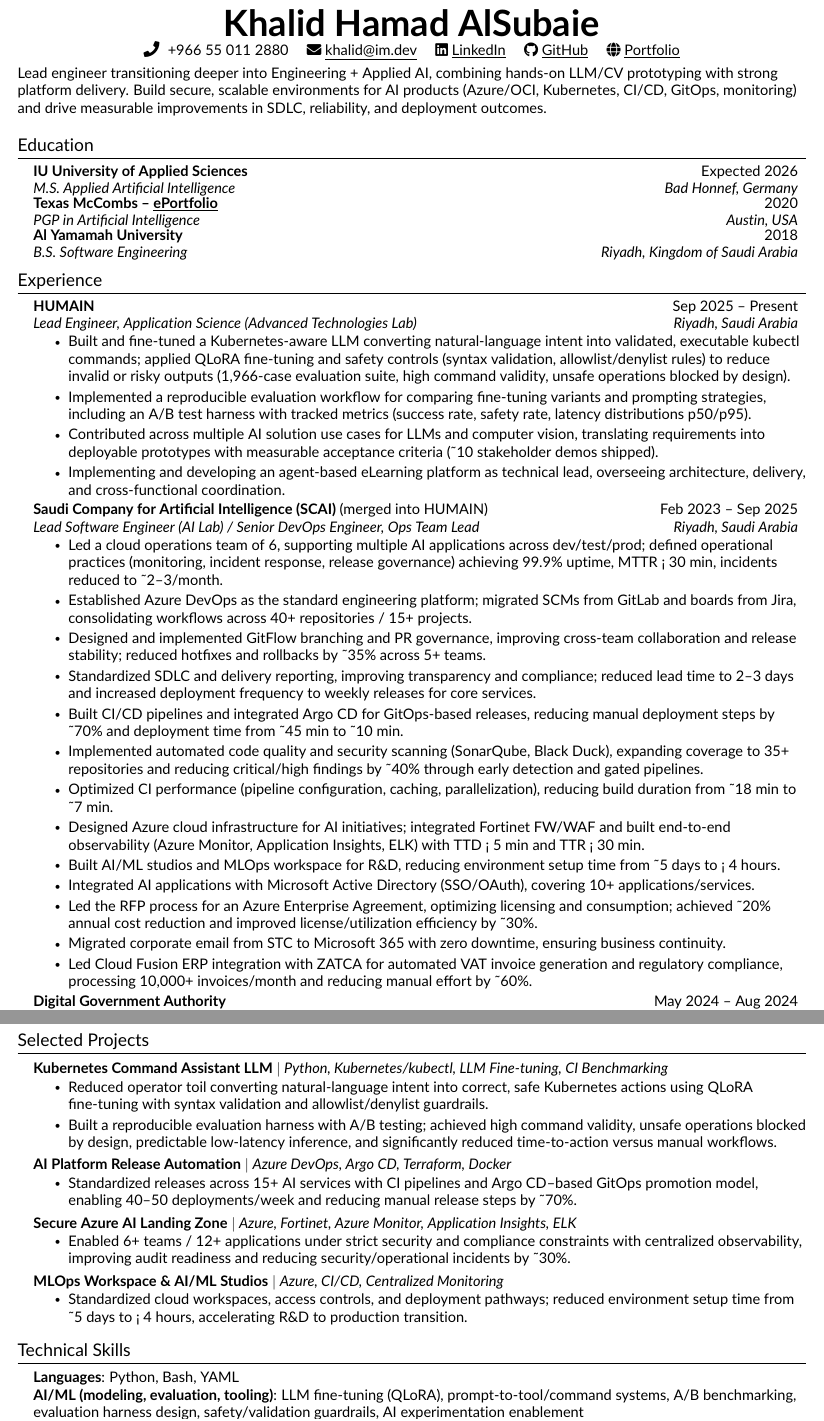
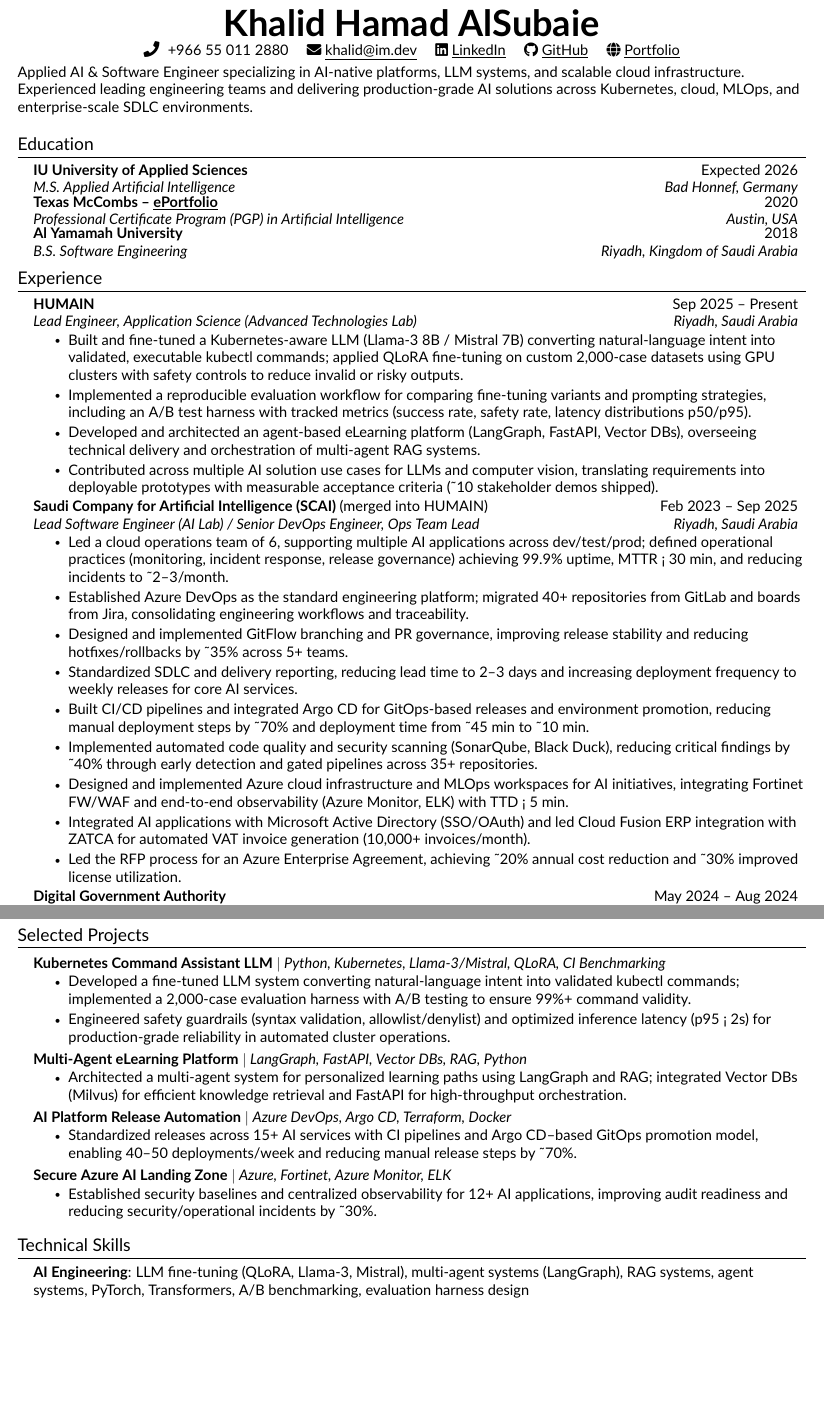
Before and after one commit to Khalid-Hamad/MyResumeTemp, a LaTeX CV (resume.tex, which reads src/education.tex, src/experience.tex, src/heading.tex): two parts of pages 1 and 2 of 2, joined at a grey line, cut so that both start at the same text, the shorter picture padded with empty space. Compiled offline with pdfLaTeX.

Commit message:
Sharpen AI engineering positioning and update repo URLs
- heading: rewrite summary to lead with "Applied AI & Software
  Engineer"; correct GitHub link to Khalid-Hamad
- README: update CI badge and Releases link to Khalid-Hamad
  (iamdotdev → Khalid-Hamad)
- experience: tighten HUMAIN bullets, surface specific stack
  (Llama-3 8B / Mistral 7B, 2,000-case dataset); add
  multi-agent eLearning bullet (LangGraph/FastAPI/Vector DBs);
  consolidate SCAI bullets and call out Najiz scale
- projects: replace MLOps Workspace project with Multi-Agent
  eLearning Platform; modernize Kubernetes Assistant tech tags
  (Llama-3/Mistral, QLoRA) and add p95 < 2s latency callout
- skills: restructure into AI Engineering / Backend & APIs /
  Cloud & Infrastructure / MLOps & Observability with explicit
  modern stack (LangGraph, RAG, Vector DBs, FastAPI)
- education: spell out PGP as Professional Certificate Program

Co-Authored-By: Claude Opus 4.7 (1M context) <noreply@anthropic.com>

```diff
--- a/src/education.tex
+++ b/src/education.tex
@@ -8,7 +8,7 @@
 
     \resumeSubheading
     {Texas McCombs -- \href{https://eportfolio.mygreatlearning.com/khalid-hamad-al-subaie}{\underline{ePortfolio}}}{2020}
-    {PGP in Artificial Intelligence}{Austin, USA}
+    {Professional Certificate Program (PGP) in Artificial Intelligence}{Austin, USA}
 
     \resumeSubheading
     {Al Yamamah University}{2018}
--- a/src/experience.tex
+++ b/src/experience.tex
@@ -6,29 +6,25 @@
     {HUMAIN}{Sep 2025 -- Present}
     {Lead Engineer, Application Science (Advanced Technologies Lab)}{Riyadh, Saudi Arabia}
     \resumeItemListStart
-        \resumeItem{Built and fine-tuned a Kubernetes-aware LLM converting natural-language intent into validated, executable kubectl commands; applied QLoRA fine-tuning and safety controls (syntax validation, allowlist/denylist rules) to reduce invalid or risky outputs (1,966-case evaluation suite, high command validity, unsafe operations blocked by design).}
+        \resumeItem{Built and fine-tuned a Kubernetes-aware LLM (Llama-3 8B / Mistral 7B) converting natural-language intent into validated, executable kubectl commands; applied QLoRA fine-tuning on custom 2,000-case datasets using GPU clusters with safety controls to reduce invalid or risky outputs.}
         \resumeItem{Implemented a reproducible evaluation workflow for comparing fine-tuning variants and prompting strategies, including an A/B test harness with tracked metrics (success rate, safety rate, latency distributions p50/p95).}
+        \resumeItem{Developed and architected an agent-based eLearning platform (LangGraph, FastAPI, Vector DBs), overseeing technical delivery and orchestration of multi-agent RAG systems.}
         \resumeItem{Contributed across multiple AI solution use cases for LLMs and computer vision, translating requirements into deployable prototypes with measurable acceptance criteria (\textasciitilde10 stakeholder demos shipped).}
-        \resumeItem{Implementing and developing an agent-based eLearning platform as technical lead, overseeing architecture, delivery, and cross-functional coordination.}
     \resumeItemListEnd
 
     \resumeSubheading
     {Saudi Company for Artificial Intelligence (SCAI) \normalfont\small(merged into HUMAIN)}{Feb 2023 -- Sep 2025}
     {Lead Software Engineer (AI Lab) / Senior DevOps Engineer, Ops Team Lead}{Riyadh, Saudi Arabia}
     \resumeItemListStart
-        \resumeItem{Led a cloud operations team of 6, supporting multiple AI applications across dev/test/prod; defined operational practices (monitoring, incident response, release governance) achieving 99.9\% uptime, MTTR < 30 min, incidents reduced to \textasciitilde2--3/month.}
-        \resumeItem{Established Azure DevOps as the standard engineering platform; migrated SCMs from GitLab and boards from Jira, consolidating workflows across 40+ repositories / 15+ projects.}
-        \resumeItem{Designed and implemented GitFlow branching and PR governance, improving cross-team collaboration and release stability; reduced hotfixes and rollbacks by \textasciitilde35\% across 5+ teams.}
-        \resumeItem{Standardized SDLC and delivery reporting, improving transparency and compliance; reduced lead time to 2--3 days and increased deployment frequency to weekly releases for core services.}
-        \resumeItem{Built CI/CD pipelines and integrated Argo CD for GitOps-based releases, reducing manual deployment steps by \textasciitilde70\% and deployment time from \textasciitilde45 min to \textasciitilde10 min.}
-        \resumeItem{Implemented automated code quality and security scanning (SonarQube, Black Duck), expanding coverage to 35+ repositories and reducing critical/high findings by \textasciitilde40\% through early detection and gated pipelines.}
-        \resumeItem{Optimized CI performance (pipeline configuration, caching, parallelization), reducing build duration from \textasciitilde18 min to \textasciitilde7 min.}
-        \resumeItem{Designed Azure cloud infrastructure for AI initiatives; integrated Fortinet FW/WAF and built end-to-end observability (Azure Monitor, Application Insights, ELK) with TTD < 5 min and TTR < 30 min.}
-        \resumeItem{Built AI/ML studios and MLOps workspace for R\&D, reducing environment setup time from \textasciitilde5 days to < 4 hours.}
-        \resumeItem{Integrated AI applications with Microsoft Active Directory (SSO/OAuth), covering 10+ applications/services.}
-        \resumeItem{Led the RFP process for an Azure Enterprise Agreement, optimizing licensing and consumption; achieved \textasciitilde20\% annual cost reduction and improved license/utilization efficiency by \textasciitilde30\%.}
-        \resumeItem{Migrated corporate email from STC to Microsoft 365 with zero downtime, ensuring business continuity.}
-        \resumeItem{Led Cloud Fusion ERP integration with ZATCA for automated VAT invoice generation and regulatory compliance, processing 10,000+ invoices/month and reducing manual effort by \textasciitilde60\%.}
+        \resumeItem{Led a cloud operations team of 6, supporting multiple AI applications across dev/test/prod; defined operational practices (monitoring, incident response, release governance) achieving 99.9\% uptime, MTTR < 30 min, and reducing incidents to \textasciitilde2--3/month.}
+        \resumeItem{Established Azure DevOps as the standard engineering platform; migrated 40+ repositories from GitLab and boards from Jira, consolidating engineering workflows and traceability.}
+        \resumeItem{Designed and implemented GitFlow branching and PR governance, improving release stability and reducing hotfixes/rollbacks by \textasciitilde35\% across 5+ teams.}
+        \resumeItem{Standardized SDLC and delivery reporting, reducing lead time to 2--3 days and increasing deployment frequency to weekly releases for core AI services.}
+        \resumeItem{Built CI/CD pipelines and integrated Argo CD for GitOps-based releases and environment promotion, reducing manual deployment steps by \textasciitilde70\% and deployment time from \textasciitilde45 min to \textasciitilde10 min.}
+        \resumeItem{Implemented automated code quality and security scanning (SonarQube, Black Duck), reducing critical findings by \textasciitilde40\% through early detection and gated pipelines across 35+ repositories.}
+        \resumeItem{Designed and implemented Azure cloud infrastructure and MLOps workspaces for AI initiatives, integrating Fortinet FW/WAF and end-to-end observability (Azure Monitor, ELK) with TTD < 5 min.}
+        \resumeItem{Integrated AI applications with Microsoft Active Directory (SSO/OAuth) and led Cloud Fusion ERP integration with ZATCA for automated VAT invoice generation (10,000+ invoices/month).}
+        \resumeItem{Led the RFP process for an Azure Enterprise Agreement, achieving \textasciitilde20\% annual cost reduction and \textasciitilde30\% improved license utilization.}
     \resumeItemListEnd
 
     \resumeSubheading
@@ -44,10 +40,10 @@
     {Ministry of Justice (Najiz Platform)}{Mar 2021 -- Feb 2023}
     {DevOps Engineer (Azure DevOps)}{Riyadh, Saudi Arabia}
     \resumeItemListStart
-        \resumeItem{Led Azure DevOps operations for 50+ projects, supporting migration of legacy systems to Azure across multiple environments.}
+        \resumeItem{Contributed to one of Saudi Arabia’s largest digital justice platforms (Najiz) serving millions of users, leading Azure DevOps operations for 50+ projects and modernizing delivery foundations.}
         \resumeItem{Developed and maintained 120+ CI/CD pipelines, supporting 40--50 deployments/week with a \textasciitilde98\% success rate.}
         \resumeItem{Improved SDLC through branch strategy and release management practices, reducing production defects by \textasciitilde30\% and release rollbacks by \textasciitilde35\%.}
-        \resumeItem{Installed and configured Azure DevOps self-hosted agents to scale automation and enable real-time pipeline execution and monitoring (agent pool size: 12), reducing average pipeline queue time by \textasciitilde60\%.}
+        \resumeItem{Installed and configured Azure DevOps self-hosted agents (pool size: 12), reducing average pipeline queue time by \textasciitilde60\%.}
         \resumeItem{Designed CI/CD pipelines for Flutter mobile applications, enabling faster iteration cycles across 6 mobile apps with a bi-weekly release cadence.}
         \resumeItem{Established a Disaster Recovery (DR) plan with automated backups and failover strategies, improving platform resilience (RTO < 1 hour, RPO < 15 min).}
     \resumeItemListEnd
--- a/src/heading.tex
+++ b/src/heading.tex
@@ -4,8 +4,8 @@
     \seticon{faPhone} \ \small +966 55 011 2880 \quad
     \href{mailto:khalid@im.dev}{\seticon{faEnvelope} \underline{khalid@im.dev}} \quad
     \href{https://www.linkedin.com/in/khalid-hamad}{\seticon{faLinkedin} \underline{LinkedIn}} \quad
-    \href{https://github.com/iamdotdev}{\seticon{faGithub} \underline{GitHub}} \quad
+    \href{https://github.com/Khalid-Hamad}{\seticon{faGithub} \underline{GitHub}} \quad
     \href{https://eportfolio.mygreatlearning.com/khalid-hamad-al-subaie}{\seticon{faGlobe} \underline{Portfolio}}
 \end{center}
 \vspace{-8pt}
-\small{Lead engineer transitioning deeper into Engineering + Applied AI, combining hands-on LLM/CV prototyping with strong platform delivery. Build secure, scalable environments for AI products (Azure/OCI, Kubernetes, CI/CD, GitOps, monitoring) and drive measurable improvements in SDLC, reliability, and deployment outcomes.}
+\small{Applied AI \& Software Engineer specializing in AI-native platforms, LLM systems, and scalable cloud infrastructure. Experienced leading engineering teams and delivering production-grade AI solutions across Kubernetes, cloud, MLOps, and enterprise-scale SDLC environments.}
--- a/src/projects.tex
+++ b/src/projects.tex
@@ -3,10 +3,16 @@
 \resumeSubHeadingListStart
 
     \resumeProjectHeading
-    {\textbf{Kubernetes Command Assistant LLM} $|$ \emph{Python, Kubernetes/kubectl, LLM Fine-tuning, CI Benchmarking}}{}
+    {\textbf{Kubernetes Command Assistant LLM} $|$ \emph{Python, Kubernetes, Llama-3/Mistral, QLoRA, CI Benchmarking}}{}
     \resumeItemListStart
-        \resumeItem{Reduced operator toil converting natural-language intent into correct, safe Kubernetes actions using QLoRA fine-tuning with syntax validation and allowlist/denylist guardrails.}
-        \resumeItem{Built a reproducible evaluation harness with A/B testing; achieved high command validity, unsafe operations blocked by design, predictable low-latency inference, and significantly reduced time-to-action versus manual workflows.}
+        \resumeItem{Developed a fine-tuned LLM system converting natural-language intent into validated kubectl commands; implemented a 2,000-case evaluation harness with A/B testing to ensure 99\%+ command validity.}
+        \resumeItem{Engineered safety guardrails (syntax validation, allowlist/denylist) and optimized inference latency (p95 < 2s) for production-grade reliability in automated cluster operations.}
+    \resumeItemListEnd
+
+    \resumeProjectHeading
+    {\textbf{Multi-Agent eLearning Platform} $|$ \emph{LangGraph, FastAPI, Vector DBs, RAG, Python}}{}
+    \resumeItemListStart
+        \resumeItem{Architected a multi-agent system for personalized learning paths using LangGraph and RAG; integrated Vector DBs (Milvus) for efficient knowledge retrieval and FastAPI for high-throughput orchestration.}
     \resumeItemListEnd
 
     \resumeProjectHeading
@@ -16,15 +22,9 @@
     \resumeItemListEnd
 
     \resumeProjectHeading
-    {\textbf{Secure Azure AI Landing Zone} $|$ \emph{Azure, Fortinet, Azure Monitor, Application Insights, ELK}}{}
+    {\textbf{Secure Azure AI Landing Zone} $|$ \emph{Azure, Fortinet, Azure Monitor, ELK}}{}
     \resumeItemListStart
-        \resumeItem{Enabled 6+ teams / 12+ applications under strict security and compliance constraints with centralized observability, improving audit readiness and reducing security/operational incidents by \textasciitilde30\%.}
-    \resumeItemListEnd
-
-    \resumeProjectHeading
-    {\textbf{MLOps Workspace \& AI/ML Studios} $|$ \emph{Azure, CI/CD, Centralized Monitoring}}{}
-    \resumeItemListStart
-        \resumeItem{Standardized cloud workspaces, access controls, and deployment pathways; reduced environment setup time from \textasciitilde5 days to < 4 hours, accelerating R\&D to production transition.}
+        \resumeItem{Established security baselines and centralized observability for 12+ AI applications, improving audit readiness and reducing security/operational incidents by \textasciitilde30\%.}
     \resumeItemListEnd
 
 \resumeSubHeadingListEnd
--- a/src/skills.tex
+++ b/src/skills.tex
@@ -2,5 +2,4 @@
 \section{Technical Skills}
     \begin{itemize}[leftmargin=0.15in, label={}]
 	\small{\item{
-		\textbf{Languages}{: Python, Bash, YAML} \\
-		\textbf{AI/ML (modeling, evaluation, tooling)}{: LLM fine-tuning (QLoRA), prompt-to-tool/command systems, A/B benchmarking, evaluation harness design, safety/validation guardrails, AI experimentation enablement} \\
+		\textbf{AI Engineering}{: LLM fine-tuning (QLoRA, Llama-3, Mistral), multi-agent systems (LangGraph), RAG systems, agent systems, PyTorch, Transformers, A/B benchmarking, evaluation harness design} \\
```
Also changed, not shown: README.md, src/skills.tex (6 more changed lines).
